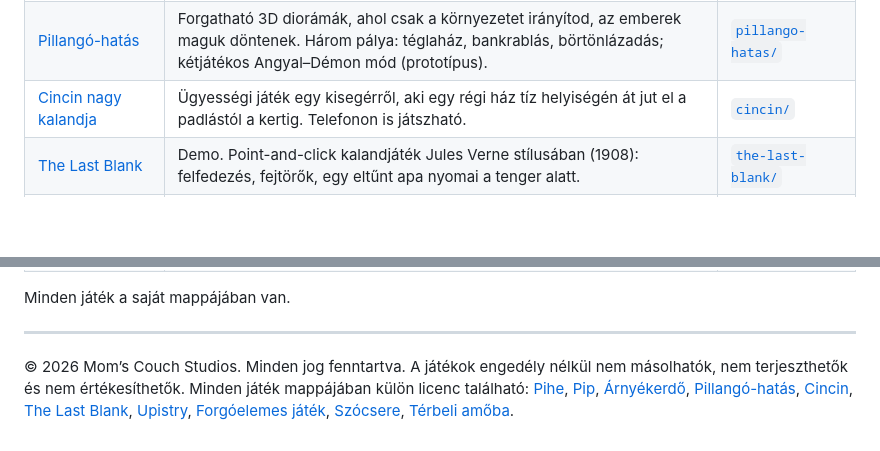
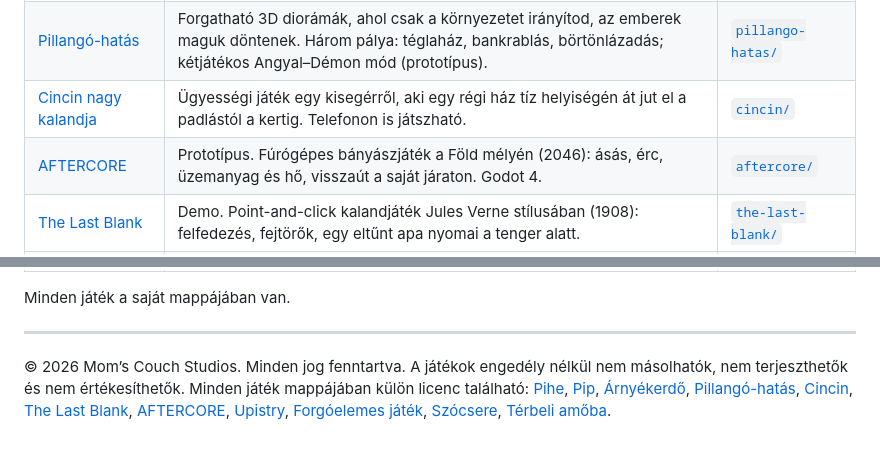
Before and after one commit to GZDirect/jatekok, a Markdown page: README.md, 2 parts joined by grey strips. GitHub-like rendering; blank space fills up the shorter version.

Commit message:
AFTERCORE hozzáadása (Prototípus, Godot Web export)
Co-Authored-By: Claude Opus 5.5 <noreply@anthropic.com>
Claude-Session: https://claude.ai/code/session_01WFsQqtbAYNaEpVDPi9Fv7z

```diff
--- a/README.md
+++ b/README.md
@@ -11,6 +11,7 @@ Saját szórakozásra készült böngészős játékok. Mind telepítés nélkü
 | [Shinobi (Árnyékerdő)](https://gzdirect.github.io/jatekok/arnyekerdo/) | Design előtti teszt. Tenchu-stílusú lopakodó küldetés egy éjszakai japán hegyi erdőben, hat rendőrrel. | [`arnyekerdo/`](arnyekerdo/) |
 | [Pillangó-hatás](https://gzdirect.github.io/jatekok/pillango-hatas/) | Forgatható 3D diorámák, ahol csak a környezetet irányítod, az emberek maguk döntenek. Három pálya: téglaház, bankrablás, börtönlázadás; kétjátékos Angyal–Démon mód (prototípus). | [`pillango-hatas/`](pillango-hatas/) |
 | [Cincin nagy kalandja](https://gzdirect.github.io/jatekok/cincin/) | Ügyességi játék egy kisegérről, aki egy régi ház tíz helyiségén át jut el a padlástól a kertig. Telefonon is játszható. | [`cincin/`](cincin/) |
+| [AFTERCORE](https://gzdirect.github.io/jatekok/aftercore/) | Prototípus. Fúrógépes bányászjáték a Föld mélyén (2046): ásás, érc, üzemanyag és hő, visszaút a saját járaton. Godot 4. | [`aftercore/`](aftercore/) |
 | [The Last Blank](https://gzdirect.github.io/jatekok/the-last-blank/) | Demo. Point-and-click kalandjáték Jules Verne stílusában (1908): felfedezés, fejtörők, egy eltűnt apa nyomai a tenger alatt. | [`the-last-blank/`](the-last-blank/) |
 | [Upistry](https://gzdirect.github.io/jatekok/upistry/) | Egyérintéses toronyépítő 30 világgal (korábban: Égig érő). Csillagok, MASTER kihívások, teljesítmények, napi kihívás. Magyarul és angolul, PWA. | [`upistry/`](upistry/) |
 | [Forgóelemes játék](https://gzdirect.github.io/jatekok/forgoelemes/) | Kétszemélyes logikai táblajáték a gép ellen, forgatható rudakkal. | [`forgoelemes/`](forgoelemes/) |
@@ -21,4 +22,4 @@ Minden játék a saját mappájában van.
 
 ---
 
-© 2026 Mom’s Couch Studios. Minden jog fenntartva. A játékok engedély nélkül nem másolhatók, nem terjeszthetők és nem értékesíthetők. Minden játék mappájában külön licenc található: [Pihe](pihe/LICENSE), [Pip](pip-terrarium/LICENSE), [Árnyékerdő](arnyekerdo/LICENSE), [Pillangó-hatás](pillango-hatas/LICENSE), [Cincin](cincin/LICENSE), [The Last Blank](the-last-blank/LICENSE), [Upistry](upistry/LICENSE), [Forgóelemes játék](forgoelemes/LICENSE), [Szócsere](szocsere/LICENSE), [Térbeli amőba](terbeli-amoba/LICENSE).
+© 2026 Mom’s Couch Studios. Minden jog fenntartva. A játékok engedély nélkül nem másolhatók, nem terjeszthetők és nem értékesíthetők. Minden játék mappájában külön licenc található: [Pihe](pihe/LICENSE), [Pip](pip-terrarium/LICENSE), [Árnyékerdő](arnyekerdo/LICENSE), [Pillangó-hatás](pillango-hatas/LICENSE), [Cincin](cincin/LICENSE), [The Last Blank](the-last-blank/LICENSE), [AFTERCORE](aftercore/LICENSE), [Upistry](upistry/LICENSE), [Forgóelemes játék](forgoelemes/LICENSE), [Szócsere](szocsere/LICENSE), [Térbeli amőba](terbeli-amoba/LICENSE).
```
Also changed, not shown: aftercore/README.md (added, +33 -0 lines), aftercore/index.apple-touch-icon.png (added), aftercore/index.icon.png (added), aftercore/index.png (added), aftercore/nyitokep-kicsi.jpg (added), 8 other files.
